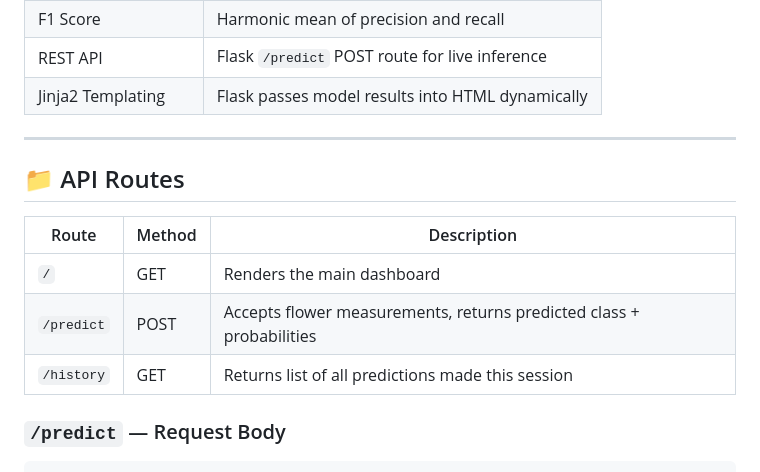
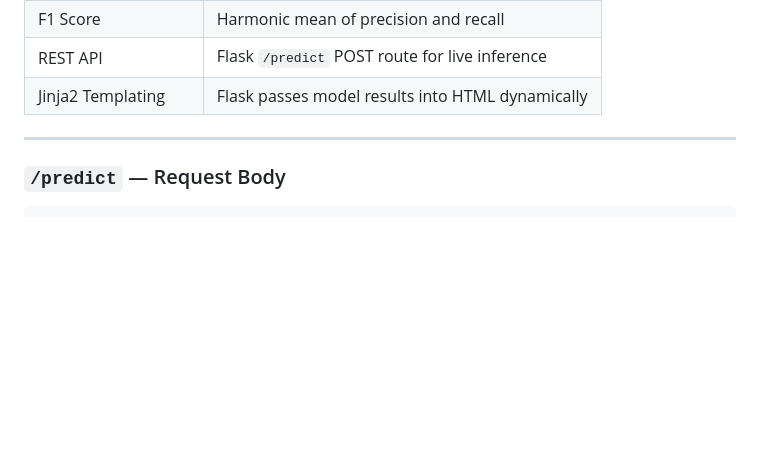
Before and after one commit to Sumera-memon/Project-2-Decodes-Lab-Internship, a Markdown page: README (1).md, the part around one of its changes. Drawn GitHub-style; blank space fills up the shorter version.

Commit message:
Remove API Routes section from README
Removed API Routes section from README.

````diff
--- a/README (1).md
+++ b/README (1).md
@@ -263,14 +262,6 @@ numpy
 
 ---
 
-## 📁 API Routes
-
-| Route | Method | Description |
-|-------|--------|-------------|
-| `/` | GET | Renders the main dashboard |
-| `/predict` | POST | Accepts flower measurements, returns predicted class + probabilities |
-| `/history` | GET | Returns list of all predictions made this session |
-
 ### `/predict` — Request Body
 
 ```json
````
Also changed, not shown: other parts of README (1).md (+0 -1 lines).
